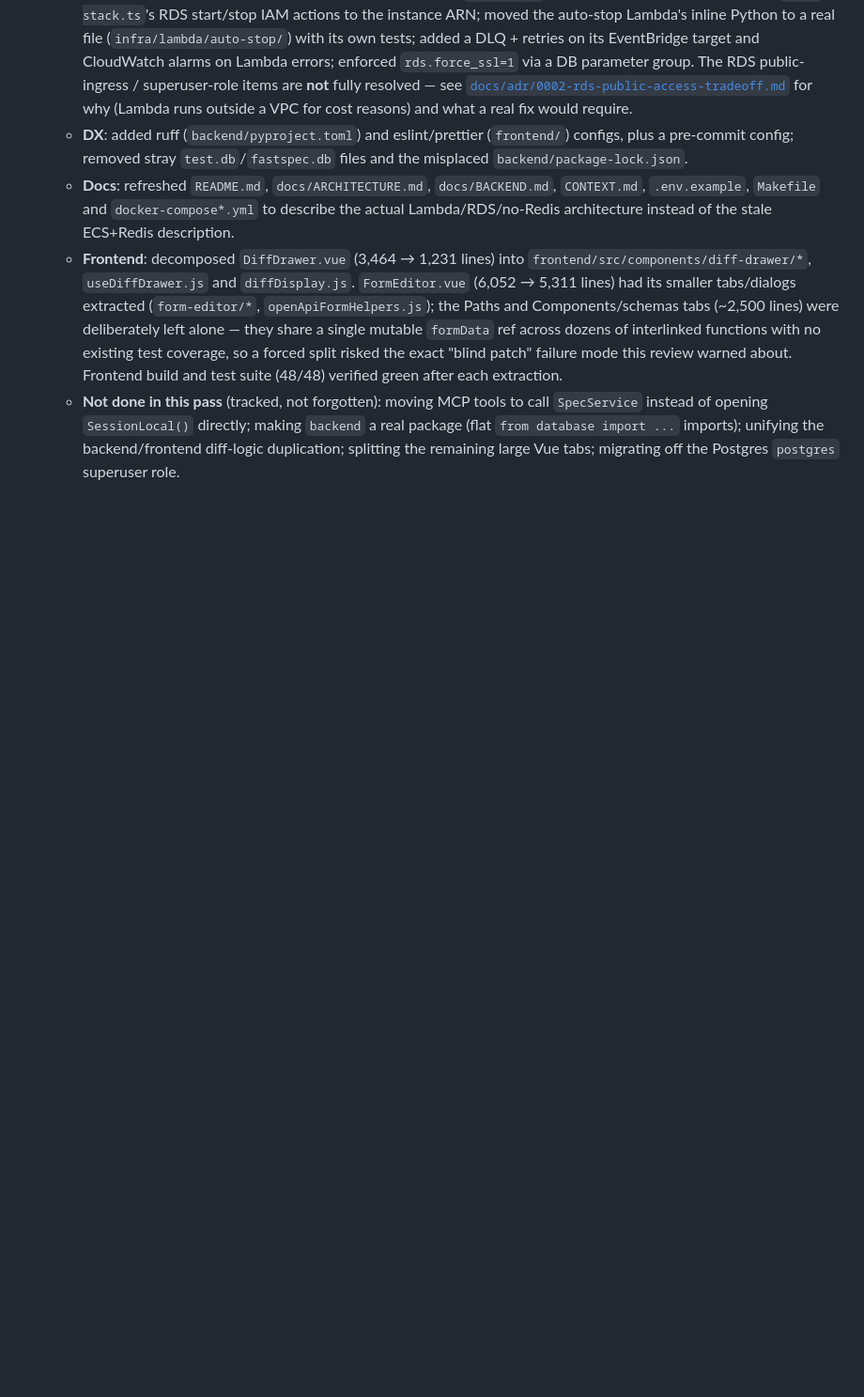
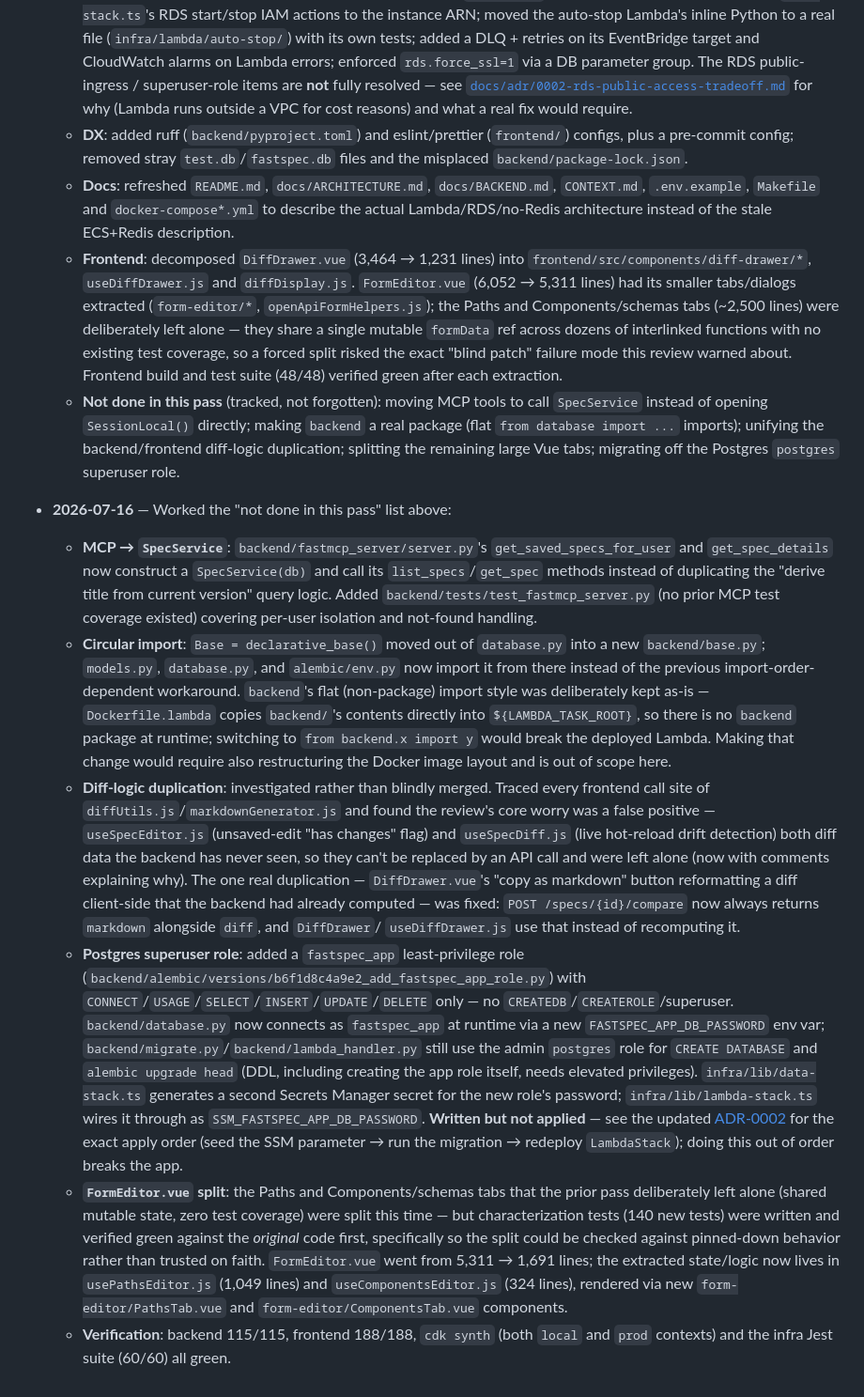
Before and after one commit to Kaseovo/FastSpec, a Markdown page: docs/CODE_REVIEW.md, the part around the change. Shown at 94% size. Rendered like a GitHub page; blank space fills up the shorter version.

Commit message:
feat: enhance CODE_REVIEW with updates on MCP refactor, role permissions, and component splits

```diff
--- a/docs/CODE_REVIEW.md
+++ b/docs/CODE_REVIEW.md
@@ -473,3 +473,61 @@ to the standard its best module (the lint vertical) already sets.
     unifying the backend/frontend diff-logic duplication; splitting the
     remaining large Vue tabs; migrating off the Postgres `postgres`
     superuser role.
+
+- **2026-07-16** — Worked the "not done in this pass" list above:
+  - **MCP → `SpecService`**: `backend/fastmcp_server/server.py`'s
+    `get_saved_specs_for_user` and `get_spec_details` now construct a
+    `SpecService(db)` and call its `list_specs`/`get_spec` methods instead
+    of duplicating the "derive title from current version" query logic.
+    Added `backend/tests/test_fastmcp_server.py` (no prior MCP test
+    coverage existed) covering per-user isolation and not-found handling.
+  - **Circular import**: `Base = declarative_base()` moved out of
+    `database.py` into a new `backend/base.py`; `models.py`,
+    `database.py`, and `alembic/env.py` now import it from there instead of
+    the previous import-order-dependent workaround. `backend`'s flat
+    (non-package) import style was deliberately kept as-is —
+    `Dockerfile.lambda` copies `backend/`'s contents directly into
+    `${LAMBDA_TASK_ROOT}`, so there is no `backend` package at runtime;
+    switching to `from backend.x import y` would break the deployed Lambda.
+    Making that change would require also restructuring the Docker image
+    layout and is out of scope here.
+  - **Diff-logic duplication**: investigated rather than blindly merged.
+    Traced every frontend call site of `diffUtils.js`/`markdownGenerator.js`
+    and found the review's core worry was a false positive — `useSpecEditor.js`
+    (unsaved-edit "has changes" flag) and `useSpecDiff.js` (live
+    hot-reload drift detection) both diff data the backend has never seen,
+    so they can't be replaced by an API call and were left alone (now with
+    comments explaining why). The one real duplication — `DiffDrawer.vue`'s
+    "copy as markdown" button reformatting a diff client-side that the
+    backend had already computed — was fixed: `POST /specs/{id}/compare`
+    now always returns `markdown` alongside `diff`, and `DiffDrawer`/
+    `useDiffDrawer.js` use that instead of recomputing it.
+  - **Postgres superuser role**: added a `fastspec_app` least-privilege
+    role (`backend/alembic/versions/b6f1d8c4a9e2_add_fastspec_app_role.py`)
+    with `CONNECT`/`USAGE`/`SELECT`/`INSERT`/`UPDATE`/`DELETE` only — no
+    `CREATEDB`/`CREATEROLE`/superuser. `backend/database.py` now connects
+    as `fastspec_app` at runtime via a new `FASTSPEC_APP_DB_PASSWORD` env
+    var; `backend/migrate.py`/`backend/lambda_handler.py` still use the
+    admin `postgres` role for `CREATE DATABASE` and `alembic upgrade head`
+    (DDL, including creating the app role itself, needs elevated
+    privileges). `infra/lib/data-stack.ts` generates a second Secrets
+    Manager secret for the new role's password; `infra/lib/lambda-stack.ts`
+    wires it through as `SSM_FASTSPEC_APP_DB_PASSWORD`. **Written but not
+    applied** — see the updated
+    [ADR-0002](adr/0002-rds-public-access-tradeoff.md) for the exact
+    apply order (seed the SSM parameter → run the migration → redeploy
+    `LambdaStack`); doing this out of order breaks the app.
+  - **`FormEditor.vue` split**: the Paths and Components/schemas tabs
+    that the prior pass deliberately left alone (shared mutable state, zero
+    test coverage) were split this time — but characterization tests
+    (140 new tests) were written and verified green against the
+    *original* code first, specifically so the split could be checked
+    against pinned-down behavior rather than trusted on faith.
+    `FormEditor.vue` went from 5,311 → 1,691 lines; the extracted state/logic
+    now lives in `usePathsEditor.js` (1,049 lines) and
+    `useComponentsEditor.js` (324 lines), rendered via new
+    `form-editor/PathsTab.vue` and `form-editor/ComponentsTab.vue`
+    components.
+  - **Verification**: backend 115/115, frontend 188/188, `cdk synth`
+    (both `local` and `prod` contexts) and the infra Jest suite (60/60)
+    all green.
```
